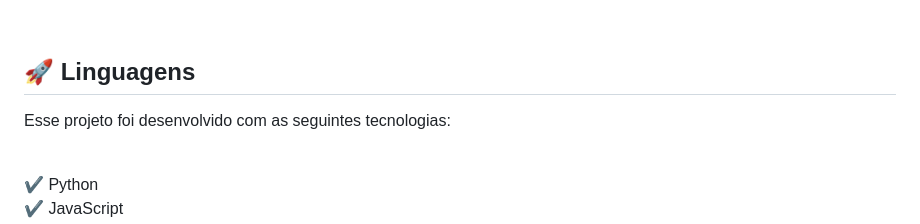
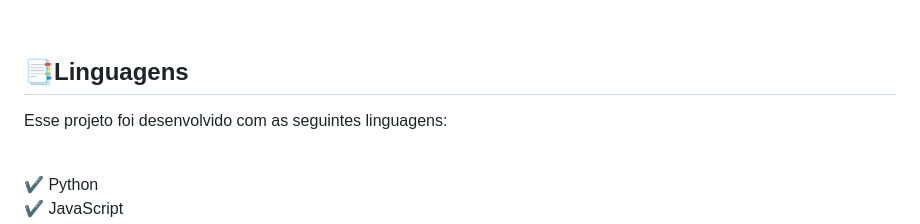
Before and after one commit to sam-abreu/Grupo10projetos, a Markdown page: README.md, the part around the change printed below. Rendered like a GitHub page.

Commit message:
Readme mais uma vez
Colocando só mais algumas coisas no readme

```diff
--- a/README.md
+++ b/README.md
@@ -33,9 +33,9 @@
 
 <br>
 
-<h2 id="linguagens">🚀 Linguagens</h2>
+<h2 id="linguagens">📑Linguagens</h2>
 
-Esse projeto foi desenvolvido com as seguintes tecnologias:
+Esse projeto foi desenvolvido com as seguintes linguagens:
 
 <br>✔️ Python
 <br>✔️ JavaScript
```
Also changed, not shown: other parts of README.md (+1 -1 lines).
